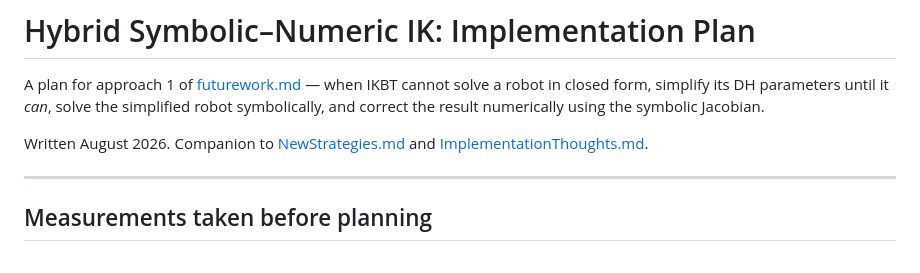
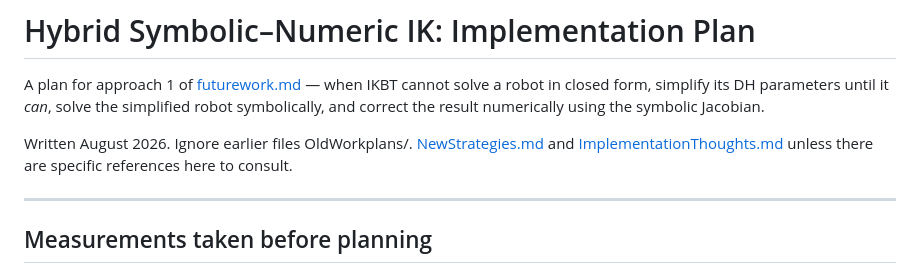
Before and after one commit to uw-biorobotics/IKBT, a Markdown page: hybrid_plan.md, the part around the change. Rendered like a GitHub page.

Commit message:
cleanup of old plan docs

```diff
--- a/hybrid_plan.md
+++ b/hybrid_plan.md
@@ -4,8 +4,8 @@ A plan for approach 1 of [futurework.md](futurework.md) — when IKBT cannot sol
 form, simplify its DH parameters until it *can*, solve the simplified robot symbolically, and correct
 the result numerically using the symbolic Jacobian.
 
-Written August 2026. Companion to [NewStrategies.md](NewStrategies.md) and
-[ImplementationThoughts.md](ImplementationThoughts.md).
+Written August 2026. Ignore earlier files OldWorkplans/.   [NewStrategies.md](NewStrategies.md) and
+[ImplementationThoughts.md](ImplementationThoughts.md) unless there are specific references here to consult.
 
 ---
 
```
Also changed, not shown: OldWorkplans/NewStrategies.md (renamed from NewStrategies.md), OldWorkplans/futurework.md (renamed from futurework.md).
